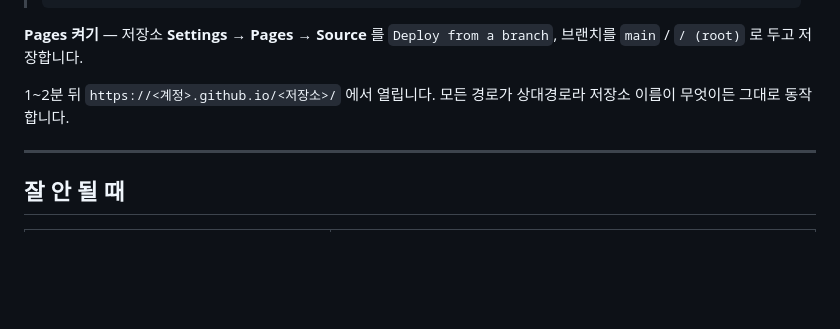
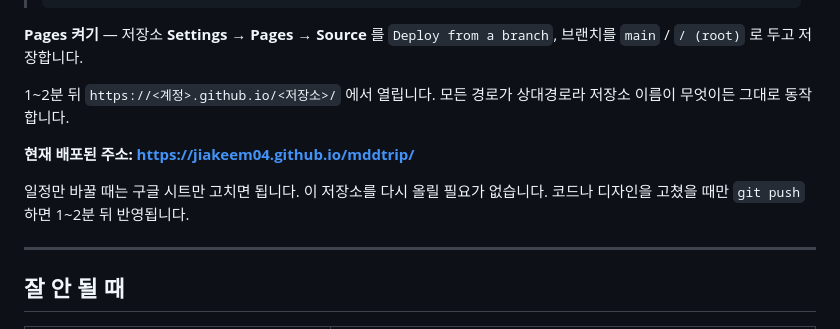
Before and after one commit to jiakeem04/mddtrip, a Markdown page: README.md, the part around the change. GitHub-like rendering; blank space fills up the shorter version.

Commit message:
README에 배포 주소 기록
Co-Authored-By: Claude Opus 5 (1M context) <noreply@anthropic.com>

```diff
--- a/README.md
+++ b/README.md
@@ -75,6 +75,11 @@ git push -u origin main
 1~2분 뒤 `https://<계정>.github.io/<저장소>/` 에서 열립니다.
 모든 경로가 상대경로라 저장소 이름이 무엇이든 그대로 동작합니다.
 
+**현재 배포된 주소: <https://jiakeem04.github.io/mddtrip/>**
+
+일정만 바꿀 때는 구글 시트만 고치면 됩니다. 이 저장소를 다시 올릴 필요가 없습니다.
+코드나 디자인을 고쳤을 때만 `git push` 하면 1~2분 뒤 반영됩니다.
+
 ---
 
 ## 잘 안 될 때
```
